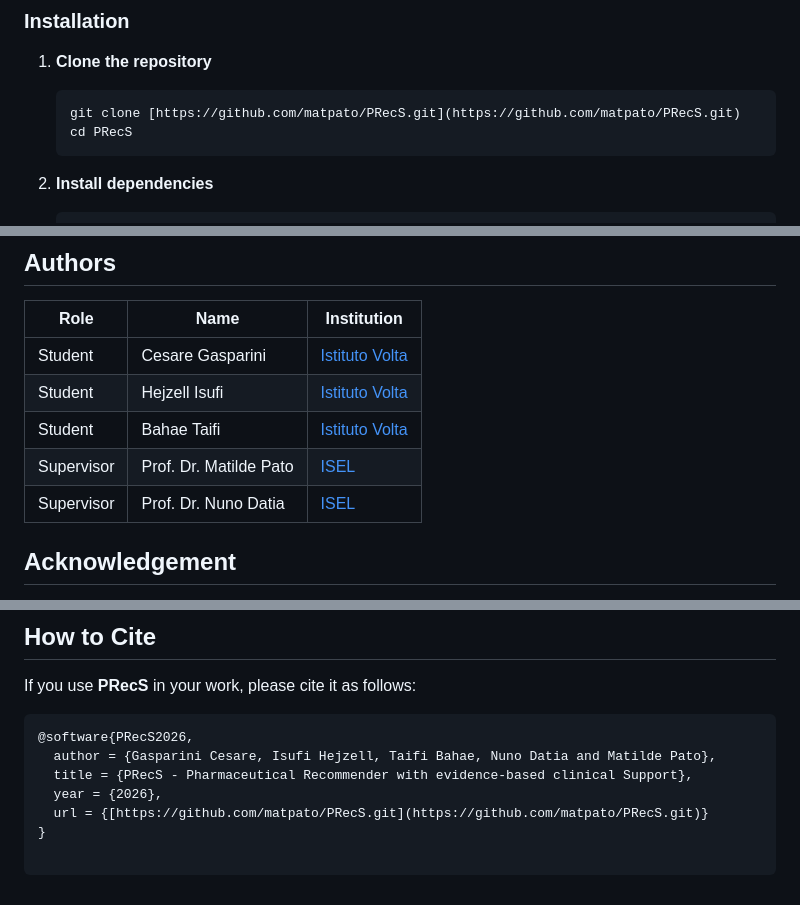
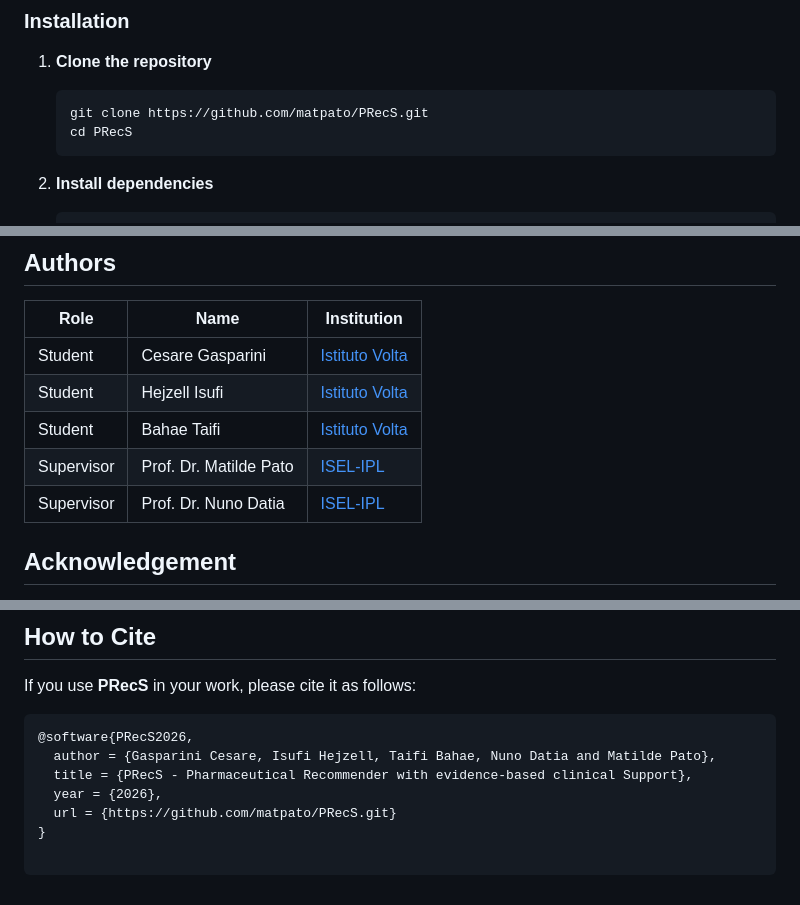
Before and after one commit to matpato/PRecS, a Markdown page: README.md, 3 parts joined by grey strips. Rendered like a GitHub page.

Commit message:
Update Readme + ISEL logo

````diff
--- a/README.md
+++ b/README.md
@@ -143,7 +143,7 @@ To get a local copy up and running, follow these simple steps.
 
 1.  **Clone the repository**
     ```sh
-    git clone [https://github.com/matpato/PRecS.git](https://github.com/matpato/PRecS.git)
+    git clone https://github.com/matpato/PRecS.git
     cd PRecS
     ```
 
@@ -210,8 +210,8 @@ This project is distributed under the MIT License. See `LICENSE` for more inform
 | Student | Cesare Gasparini | [Istituto Volta](https://istitutovolta.edu.it/)|
 | Student | Hejzell Isufi | [Istituto Volta](https://istitutovolta.edu.it/) |
 | Student | Bahae Taifi | [Istituto Volta](https://istitutovolta.edu.it/) |
-| Supervisor | Prof. Dr. Matilde Pato | [ISEL](https://www.isel.pt/) |
-| Supervisor | Prof. Dr. Nuno Datia | [ISEL](https://www.isel.pt/)  |
+| Supervisor | Prof. Dr. Matilde Pato | [ISEL-IPL](https://www.isel.pt/) |
+| Supervisor | Prof. Dr. Nuno Datia | [ISEL-IPL](https://www.isel.pt/)  |
 
 
 ## Acknowledgement
@@ -227,7 +227,7 @@ If you use **PRecS** in your work, please cite it as follows:
   author = {Gasparini Cesare, Isufi Hejzell, Taifi Bahae, Nuno Datia and Matilde Pato},
   title = {PRecS - Pharmaceutical Recommender with evidence-based clinical Support},
   year = {2026},
-  url = {[https://github.com/matpato/PRecS.git](https://github.com/matpato/PRecS.git)}
+  url = {https://github.com/matpato/PRecS.git}
 }
 
 ```
````
Also changed, not shown: other parts of README.md (+1 -1 lines).
